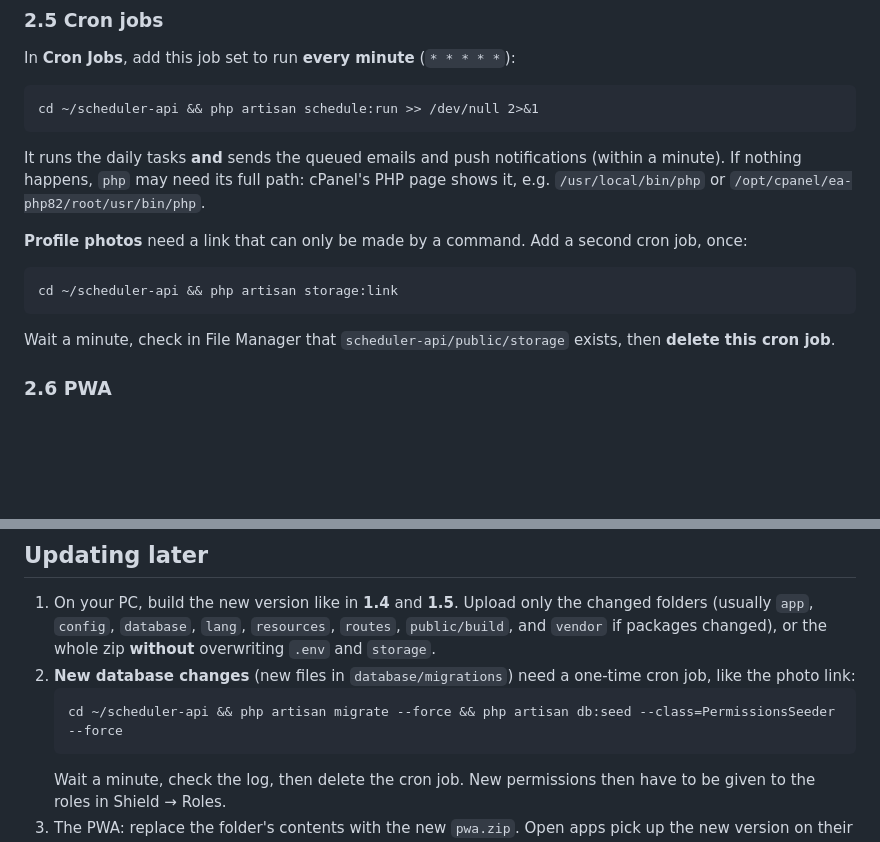
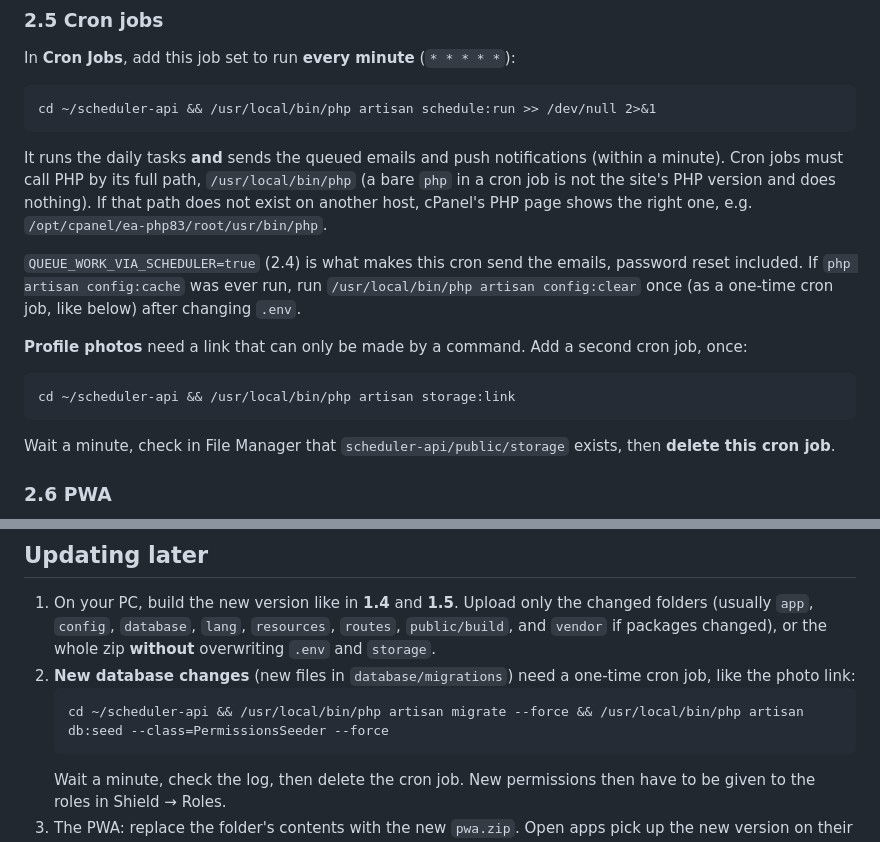
Before and after one commit to mikael-14/scheduler-pwa-api, a Markdown page: DEPLOY.md, 2 parts joined by grey strips. Drawn GitHub-style; blank space fills up the shorter version.

Commit message:
deploy md udpdate

````diff
--- a/DEPLOY.md
+++ b/DEPLOY.md
@@ -184,17 +184,22 @@ Add the same callback URLs in the Google and Facebook developer consoles.
 In **Cron Jobs**, add this job set to run **every minute** (`* * * * *`):
 
 ```
-cd ~/scheduler-api && php artisan schedule:run >> /dev/null 2>&1
+cd ~/scheduler-api && /usr/local/bin/php artisan schedule:run >> /dev/null 2>&1
 ```
 
 It runs the daily tasks **and** sends the queued emails and push notifications (within a
-minute). If nothing happens, `php` may need its full path: cPanel's PHP page shows it, e.g.
-`/usr/local/bin/php` or `/opt/cpanel/ea-php82/root/usr/bin/php`.
+minute). Cron jobs must call PHP by its full path, `/usr/local/bin/php` (a bare `php` in a cron
+job is not the site's PHP version and does nothing). If that path does not exist on another
+host, cPanel's PHP page shows the right one, e.g. `/opt/cpanel/ea-php83/root/usr/bin/php`.
+
+`QUEUE_WORK_VIA_SCHEDULER=true` (2.4) is what makes this cron send the emails, password reset
+included. If `php artisan config:cache` was ever run, run `/usr/local/bin/php artisan config:clear`
+once (as a one-time cron job, like below) after changing `.env`.
 
 **Profile photos** need a link that can only be made by a command. Add a second cron job, once:
 
 ```
-cd ~/scheduler-api && php artisan storage:link
+cd ~/scheduler-api && /usr/local/bin/php artisan storage:link
 ```
 
 Wait a minute, check in File Manager that `scheduler-api/public/storage` exists, then **delete
@@ -233,7 +238,7 @@ If something fails, `scheduler-api/storage/logs/laravel-*.log` (File Manager) sa
 2. **New database changes** (new files in `database/migrations`) need a one-time cron job, like
    the photo link:
    ```
-   cd ~/scheduler-api && php artisan migrate --force && php artisan db:seed --class=PermissionsSeeder --force
+   cd ~/scheduler-api && /usr/local/bin/php artisan migrate --force && /usr/local/bin/php artisan db:seed --class=PermissionsSeeder --force
    ```
    Wait a minute, check the log, then delete the cron job. New permissions then have to be given
    to the roles in Shield → Roles.
````
